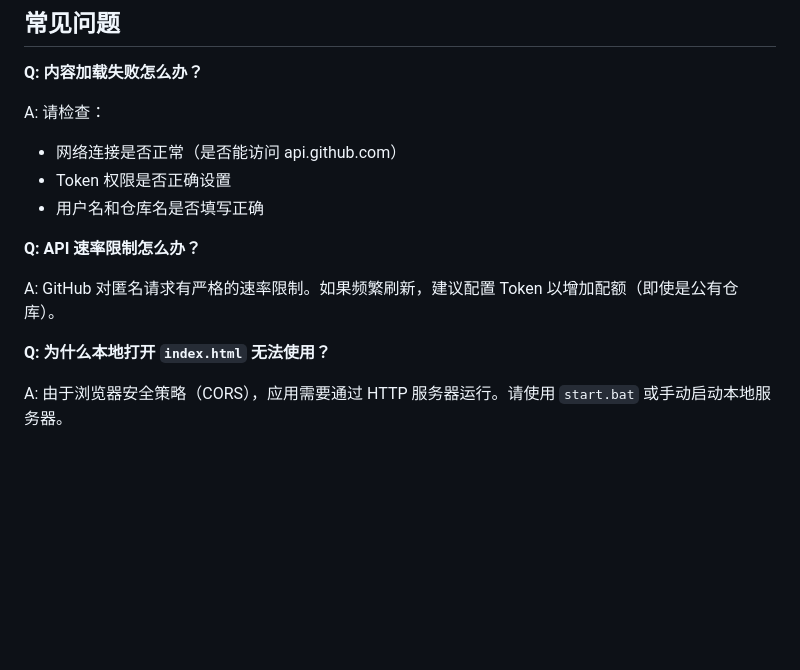
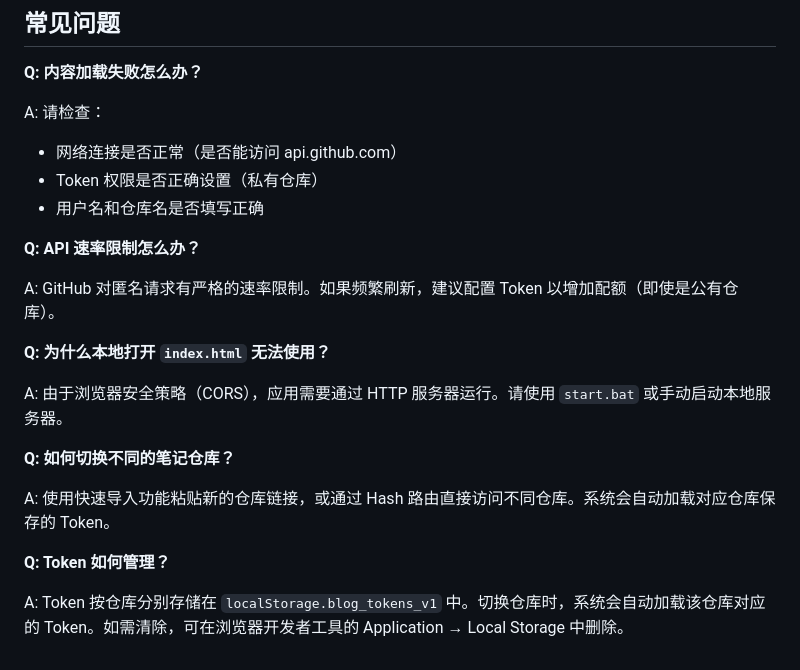
Before and after one commit to Shingwha/my-notes, a Markdown page: 部署教程.md, the part around one of its changes. Drawn GitHub-style; blank space fills up the shorter version.

```diff
--- a/部署教程.md
+++ b/部署教程.md
@@ -188,7 +216,7 @@ npx http-server -p 8080
 
 A: 请检查：
 - 网络连接是否正常（是否能访问 api.github.com）
-- Token 权限是否正确设置
+- Token 权限是否正确设置（私有仓库）
 - 用户名和仓库名是否填写正确
 
 **Q: API 速率限制怎么办？**
@@ -198,3 +226,11 @@ A: GitHub 对匿名请求有严格的速率限制。如果频繁刷新，建议
 **Q: 为什么本地打开 `index.html` 无法使用？**
 
 A: 由于浏览器安全策略（CORS），应用需要通过 HTTP 服务器运行。请使用 `start.bat` 或手动启动本地服务器。
+
+**Q: 如何切换不同的笔记仓库？**
+
+A: 使用快速导入功能粘贴新的仓库链接，或通过 Hash 路由直接访问不同仓库。系统会自动加载对应仓库保存的 Token。
+
+**Q: Token 如何管理？**
+
+A: Token 按仓库分别存储在 `localStorage.blog_tokens_v1` 中。切换仓库时，系统会自动加载该仓库对应的 Token。如需清除，可在浏览器开发者工具的 Application → Local Storage 中删除。
```
Also changed, not shown: other parts of 部署教程.md (+57 -29 lines).
